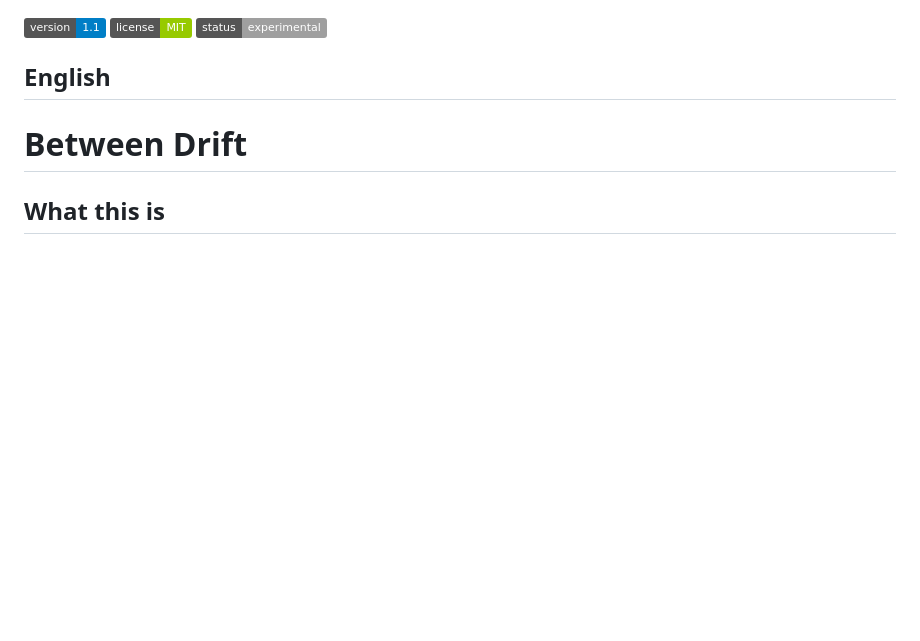
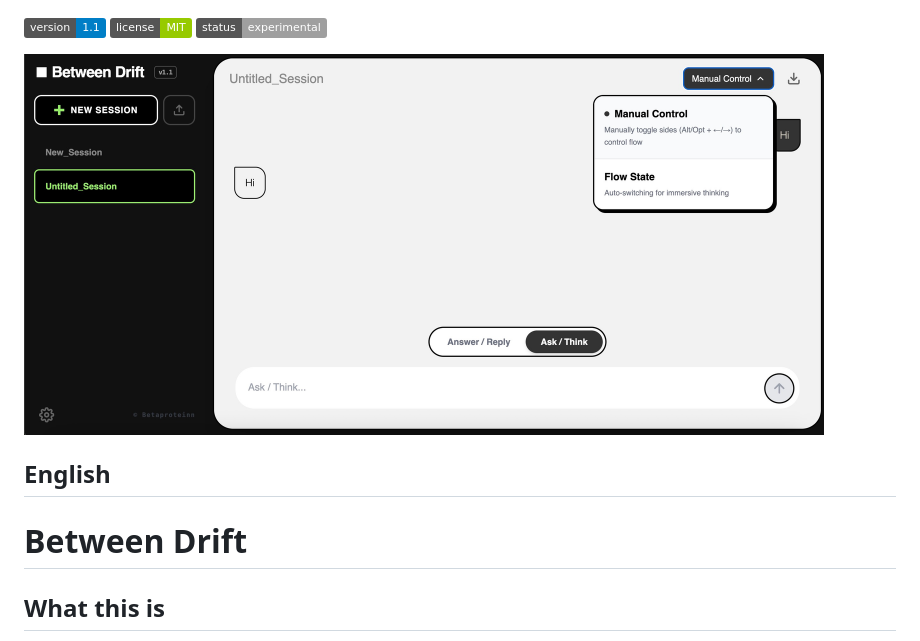
Before and after one commit to Betaproteinn/Between-Drift, a Markdown page: README.md, the part around the change. Rendered like a GitHub page; badges without logos; blank space fills up the shorter version.

```diff
--- a/README.md
+++ b/README.md
@@ -4,7 +4,7 @@
 ![Status](https://img.shields.io/badge/status-experimental-lightgrey)
 
 
-
+<img src="main.jpg" width="800" />
 
 
 
```
